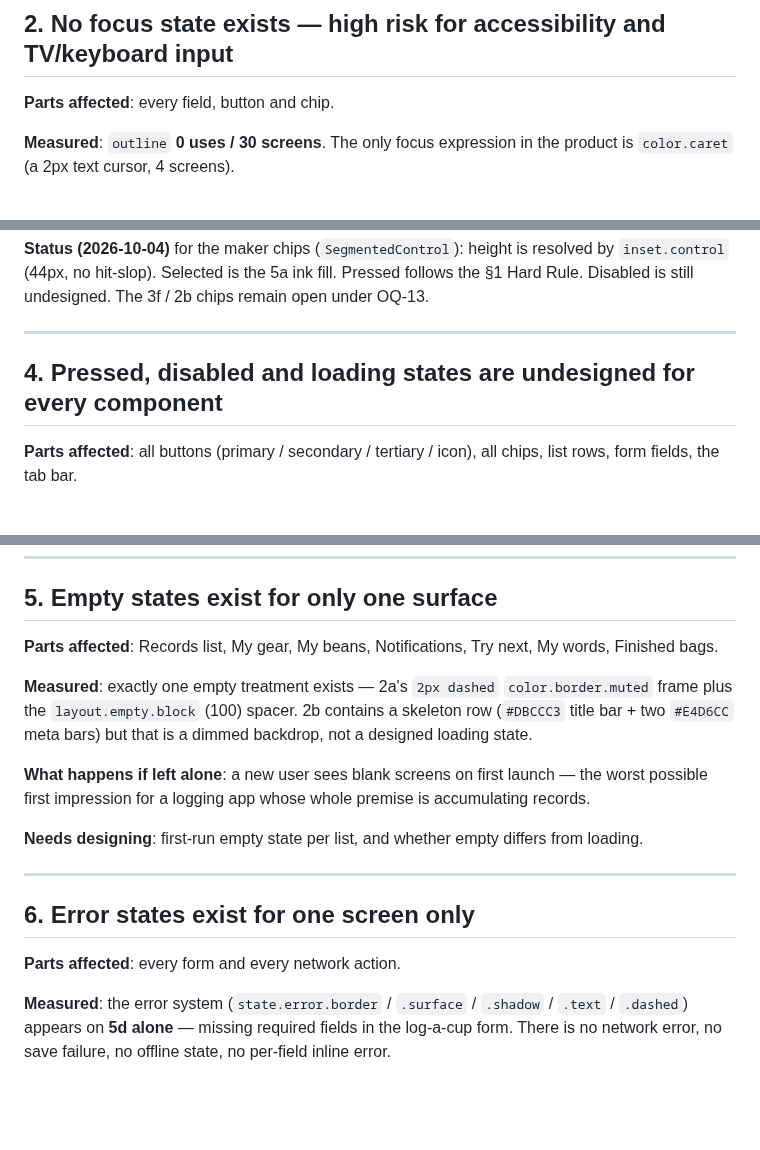
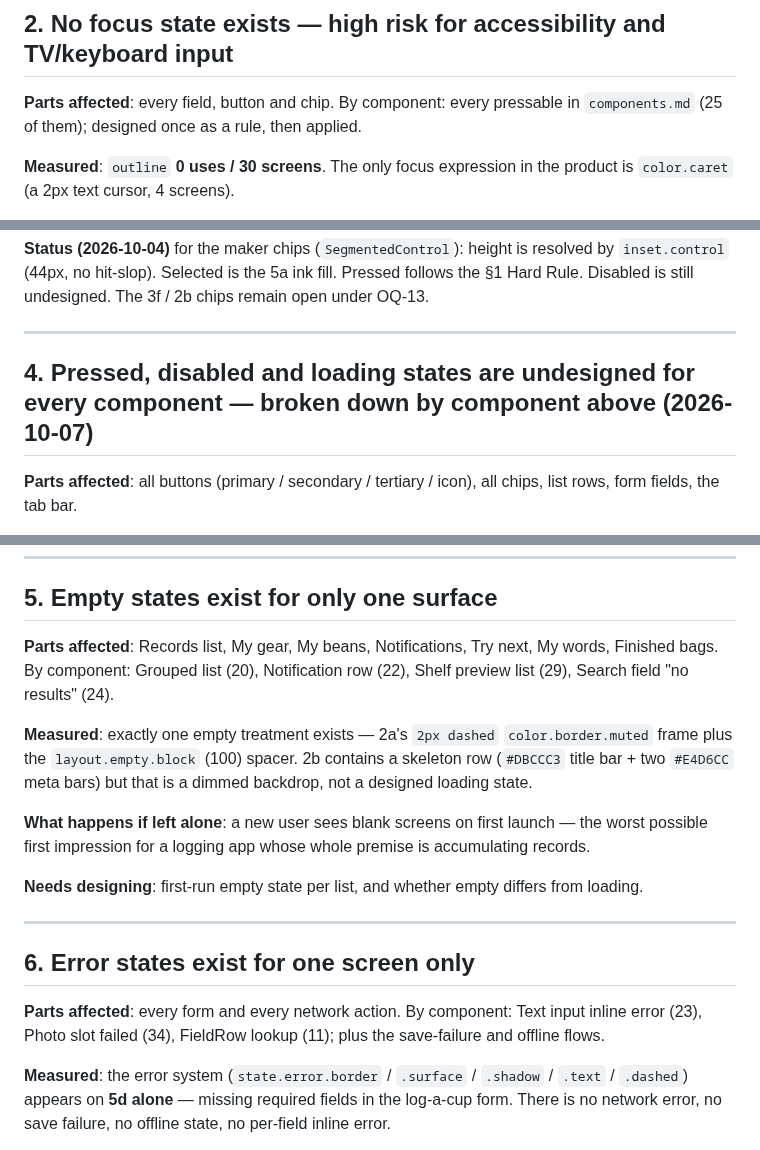
Before and after one commit to uryu-myao/MoreCoffee-App, a Markdown page: design/gaps.md, 3 parts joined by grey strips. Drawn GitHub-style; blank space fills up the shorter version.

```diff
--- a/design/gaps.md
+++ b/design/gaps.md
@@ -24,7 +64,7 @@ Source: `MoreCoffee design.dc.html` · 30 screens · 2026-09-20
 
 ## 2. No focus state exists — **high risk for accessibility and TV/keyboard input**
 
-**Parts affected**: every field, button and chip.
+**Parts affected**: every field, button and chip. By component: every pressable in `components.md` (25 of them); designed once as a rule, then applied.
 
 **Measured**: `outline` **0 uses / 30 screens**. The only focus expression in the product is `color.caret` (a 2px text cursor, 4 screens).
 
@@ -50,7 +90,7 @@ Source: `MoreCoffee design.dc.html` · 30 screens · 2026-09-20
 
 ---
 
-## 4. Pressed, disabled and loading states are undesigned for every component
+## 4. Pressed, disabled and loading states are undesigned for every component — broken down by component above (2026-10-07)
 
 **Parts affected**: all buttons (primary / secondary / tertiary / icon), all chips, list rows, form fields, the tab bar.
 
@@ -70,7 +110,7 @@ Source: `MoreCoffee design.dc.html` · 30 screens · 2026-09-20
 
 ## 5. Empty states exist for only one surface
 
-**Parts affected**: Records list, My gear, My beans, Notifications, Try next, My words, Finished bags.
+**Parts affected**: Records list, My gear, My beans, Notifications, Try next, My words, Finished bags. By component: Grouped list (20), Notification row (22), Shelf preview list (29), Search field "no results" (24).
 
 **Measured**: exactly one empty treatment exists — 2a's `2px dashed` `color.border.muted` frame plus the `layout.empty.block` (100) spacer. 2b contains a skeleton row (`#DBCCC3` title bar + two `#E4D6CC` meta bars) but that is a dimmed backdrop, not a designed loading state.
 
@@ -82,7 +122,7 @@ Source: `MoreCoffee design.dc.html` · 30 screens · 2026-09-20
 
 ## 6. Error states exist for one screen only
 
-**Parts affected**: every form and every network action.
+**Parts affected**: every form and every network action. By component: Text input inline error (23), Photo slot failed (34), FieldRow lookup (11); plus the save-failure and offline flows.
 
 **Measured**: the error system (`state.error.border` / `.surface` / `.shadow` / `.text` / `.dashed`) appears on **5d alone** — missing required fields in the log-a-cup form. There is no network error, no save failure, no offline state, no per-field inline error.
 
```
Also changed, not shown: other parts of design/gaps.md (+40 -0 lines), design/components.md (added, +113 -0 lines).
